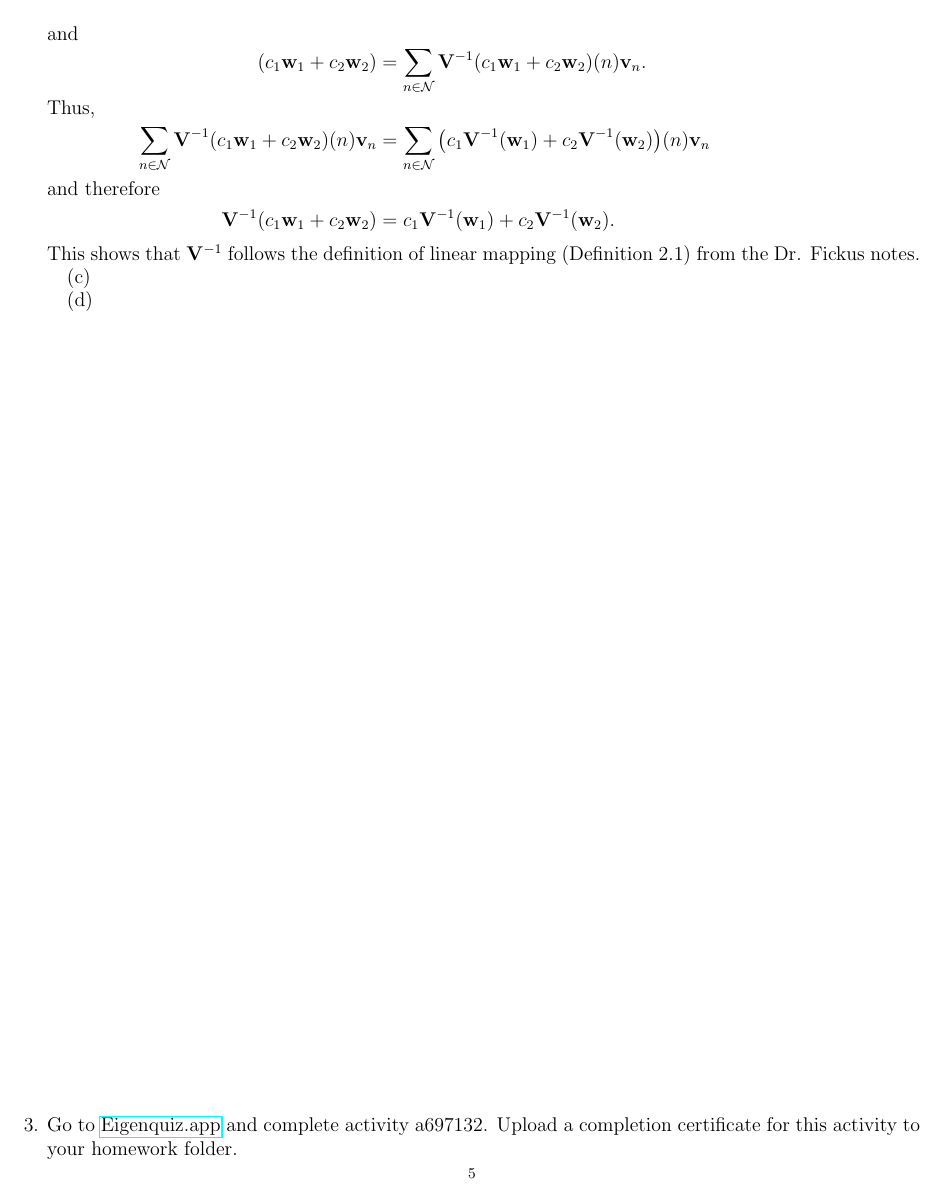
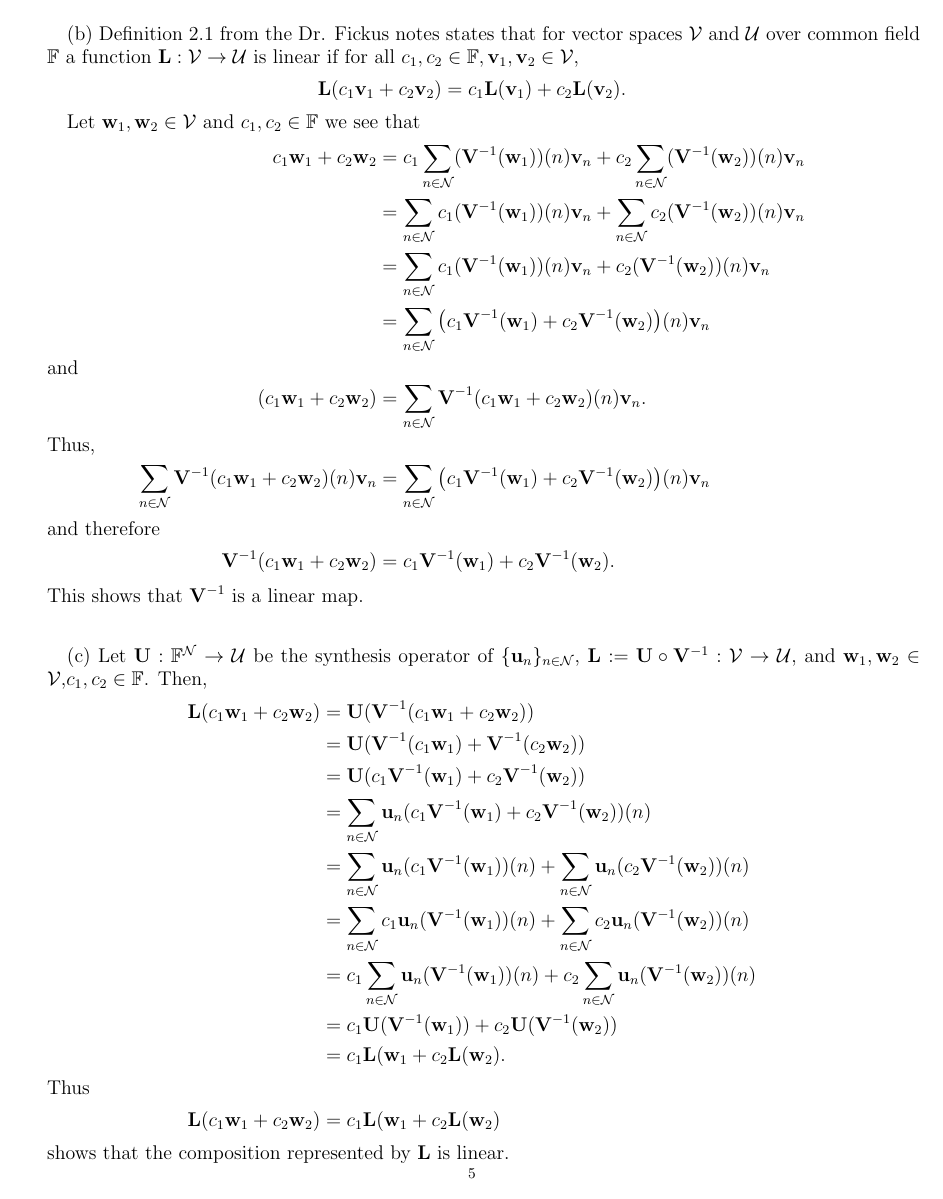
Before and after one commit to bhosley/Schoolwork, a LaTeX problem sheet (2022Q4 - Linear Algebra/HW3/HW3.tex): page 5 of 5 before the commit and page 5 of 6 after it. Compiled offline with pdfLaTeX.

Commit message:
Update HW3.tex

```diff
--- a/2022Q4 - Linear Algebra/HW3/HW3.tex
+++ b/2022Q4 - Linear Algebra/HW3/HW3.tex
@@ -317,4 +318,9 @@ $\mathbf{V}(\mathbf{x}) = \mathbf{w}$. Then for all $\mathbf{w}\in\mathcal{V}$
 (b)
+Definition 2.1 from the Dr. Fickus notes states that for vector spaces $\mathcal{V}$ and $\mathcal{U}$ over common field $\mathbb{F}$ a function $\mathbf{L}:\mathcal{V}\rightarrow\mathcal{U}$ is linear if for all $c_1,c_2\in\mathbb{F},\mathbf{v}_1,\mathbf{v}_2\in\mathcal{V}$,
+\[
+\mathbf{L}(c_1\mathbf{v}_1+c_2\mathbf{v}_2) = c_1\mathbf{L}(\mathbf{v}_1)+c_2\mathbf{L}(\mathbf{v}_2).
+\]
+
 Let  $\mathbf{w}_1,\mathbf{w}_2\in\mathcal{V}$ and $c_1,c_2\in\mathbb{F}$ we see that
 \begin{align*}
 	c_1\mathbf{w}_1 + c_2\mathbf{w}_2
@@ -340,12 +346,33 @@ Let  $\mathbf{w}_1,\mathbf{w}_2\in\mathcal{V}$ and $c_1,c_2\in\mathbb{F}$ we see
 	c_1\mathbf{V}^{-1}(\mathbf{w}_1) +
 	c_2\mathbf{V}^{-1}(\mathbf{w}_2).
 \end{align*}
-This shows that $\mathbf{V}^{-1}$ follows the definition of linear mapping
-(Definition 2.1) from the Dr. Fickus notes.
+This shows that $\mathbf{V}^{-1}$ is a linear map.
 
+\bigskip
+\bigskip
 (c)
-
-
+Let
+\(\mathbf{U}:\mathbb{F}^{\mathcal{N}}\to\mathcal{U}\) be the synthesis operator of \(\{\mathbf{u}_{n}\}_{n\in\mathcal{N}}\),
+\(\mathbf{L}:=\mathbf{U}\circ\mathbf{V}^{-1}:\mathcal{V}\to\mathcal{U}\),
+and
+$\mathbf{w}_1,\mathbf{w}_2\in\mathcal{V}$,$c_1,c_2\in\mathbb{F}$.
+Then,
+\begin{align*}
+	\mathbf{L}(c_1\mathbf{w}_1 + c_2\mathbf{w}_2)
+	&= \mathbf{U}(\mathbf{V}^{-1}(c_1\mathbf{w}_1 + c_2\mathbf{w}_2)) \\
+	&= \mathbf{U}(\mathbf{V}^{-1}(c_1\mathbf{w}_1) + \mathbf{V}^{-1}(c_2\mathbf{w}_2)) \\
+	&= \mathbf{U}(c_1\mathbf{V}^{-1}(\mathbf{w}_1) + c_2\mathbf{V}^{-1}(\mathbf{w}_2)) \\
+	&= \sum_{n\in\mathcal{N}}\mathbf{u}_n(c_1\mathbf{V}^{-1}(\mathbf{w}_1) + c_2\mathbf{V}^{-1}(\mathbf{w}_2))(n) \\
+	&= \sum_{n\in\mathcal{N}}\mathbf{u}_n(c_1\mathbf{V}^{-1}(\mathbf{w}_1))(n) + \sum_{n\in\mathcal{N}}\mathbf{u}_n(c_2\mathbf{V}^{-1}(\mathbf{w}_2))(n) \\
+	&= \sum_{n\in\mathcal{N}}c_1\mathbf{u}_n(\mathbf{V}^{-1}(\mathbf{w}_1))(n) + \sum_{n\in\mathcal{N}}c_2\mathbf{u}_n(\mathbf{V}^{-1}(\mathbf{w}_2))(n) \\
+	&= c_1\sum_{n\in\mathcal{N}}\mathbf{u}_n(\mathbf{V}^{-1}(\mathbf{w}_1))(n) + c_2\sum_{n\in\mathcal{N}}\mathbf{u}_n(\mathbf{V}^{-1}(\mathbf{w}_2))(n) \\
+	&= c_1\mathbf{U}(\mathbf{V}^{-1}(\mathbf{w}_1)) + c_2\mathbf{U}(\mathbf{V}^{-1}(\mathbf{w}_2)) \\
+	&= c_1\mathbf{L}(\mathbf{w}_1 + c_2\mathbf{L}(\mathbf{w}_2).
+\intertext{Thus}
+	\mathbf{L}(c_1\mathbf{w}_1 + c_2\mathbf{w}_2)
+	&= c_1\mathbf{L}(\mathbf{w}_1 + c_2\mathbf{L}(\mathbf{w}_2)
+\end{align*}
+shows that the composition represented by $\mathbf{L}$ is linear.
 
 (d)
 
```
Also changed, not shown: 2022Q4 - Linear Algebra/HW3/HW3.tex (1 more changed lines).
